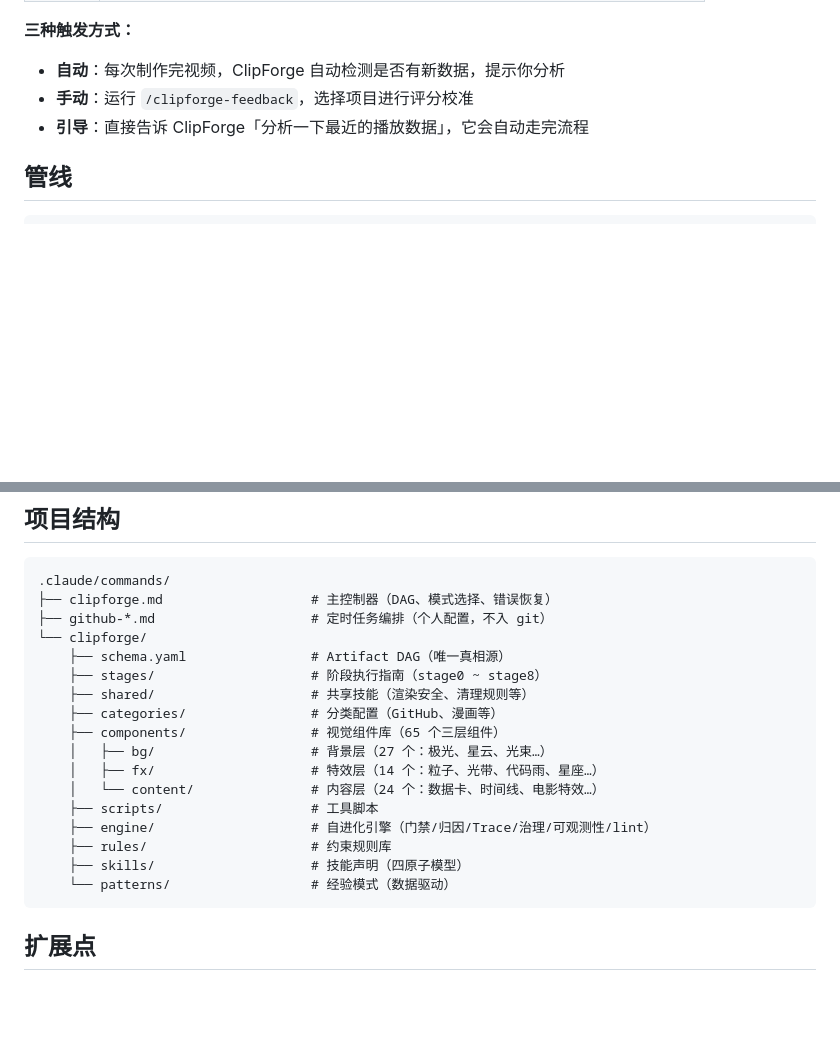
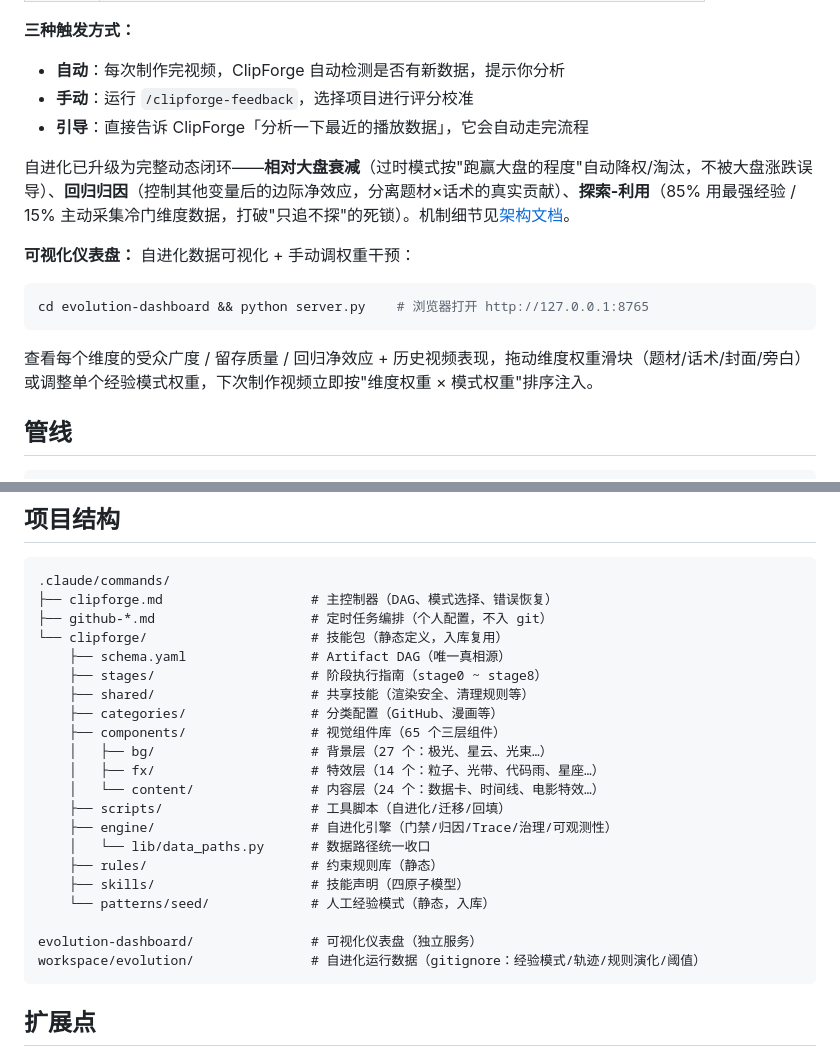
Before and after one commit to Johnson-Jia/video-clipforge, a Markdown page: README.md, 2 parts joined by grey strips. Drawn GitHub-style; blank space fills up the shorter version.

````diff
--- a/README.md
+++ b/README.md
@@ -168,6 +168,16 @@ ClipForge 不是一个固定输出的工具 — 它会从播放数据中学习
 - **手动**：运行 `/clipforge-feedback`，选择项目进行评分校准
 - **引导**：直接告诉 ClipForge「分析一下最近的播放数据」，它会自动走完流程
 
+自进化已升级为完整动态闭环——**相对大盘衰减**（过时模式按"跑赢大盘的程度"自动降权/淘汰，不被大盘涨跌误导）、**回归归因**（控制其他变量后的边际净效应，分离题材×话术的真实贡献）、**探索-利用**（85% 用最强经验 / 15% 主动采集冷门维度数据，打破"只追不探"的死锁）。机制细节见[架构文档](docs/Agent自进化架构设计.md)。
+
+**可视化仪表盘：** 自进化数据可视化 + 手动调权重干预：
+
+```bash
+cd evolution-dashboard && python server.py    # 浏览器打开 http://127.0.0.1:8765
+```
+
+查看每个维度的受众广度 / 留存质量 / 回归净效应 + 历史视频表现，拖动维度权重滑块（题材/话术/封面/旁白）或调整单个经验模式权重，下次制作视频立即按"维度权重 × 模式权重"排序注入。
+
 ## 管线
 
 ```
@@ -221,7 +231,7 @@ ClipForge 内置了分类配置（GitHub 趋势、频道置顶等）。覆盖新
 .claude/commands/
 ├── clipforge.md                   # 主控制器（DAG、模式选择、错误恢复）
 ├── github-*.md                    # 定时任务编排（个人配置，不入 git）
-└── clipforge/
+└── clipforge/                     # 技能包（静态定义，入库复用）
     ├── schema.yaml                # Artifact DAG（唯一真相源）
     ├── stages/                    # 阶段执行指南（stage0 ~ stage8）
     ├── shared/                    # 共享技能（渲染安全、清理规则等）
@@ -230,11 +240,15 @@ ClipForge 内置了分类配置（GitHub 趋势、频道置顶等）。覆盖新
     │   ├── bg/                    # 背景层（27 个：极光、星云、光束…）
     │   ├── fx/                    # 特效层（14 个：粒子、光带、代码雨、星座…）
     │   └── content/               # 内容层（24 个：数据卡、时间线、电影特效…）
-    ├── scripts/                   # 工具脚本
-    ├── engine/                    # 自进化引擎（门禁/归因/Trace/治理/可观测性/lint）
-    ├── rules/                     # 约束规则库
+    ├── scripts/                   # 工具脚本（自进化/迁移/回填）
+    ├── engine/                    # 自进化引擎（门禁/归因/Trace/治理/可观测性）
+    │   └── lib/data_paths.py      # 数据路径统一收口
+    ├── rules/                     # 约束规则库（静态）
     ├── skills/                    # 技能声明（四原子模型）
-    └── patterns/                  # 经验模式（数据驱动）
+    └── patterns/seed/             # 人工经验模式（静态，入库）
+
+evolution-dashboard/               # 可视化仪表盘（独立服务）
+workspace/evolution/               # 自进化运行数据（gitignore：经验模式/轨迹/规则演化/阈值）
 ```
 
 ## 扩展点
````
Also changed, not shown: README_EN.md (+17 -4 lines).
